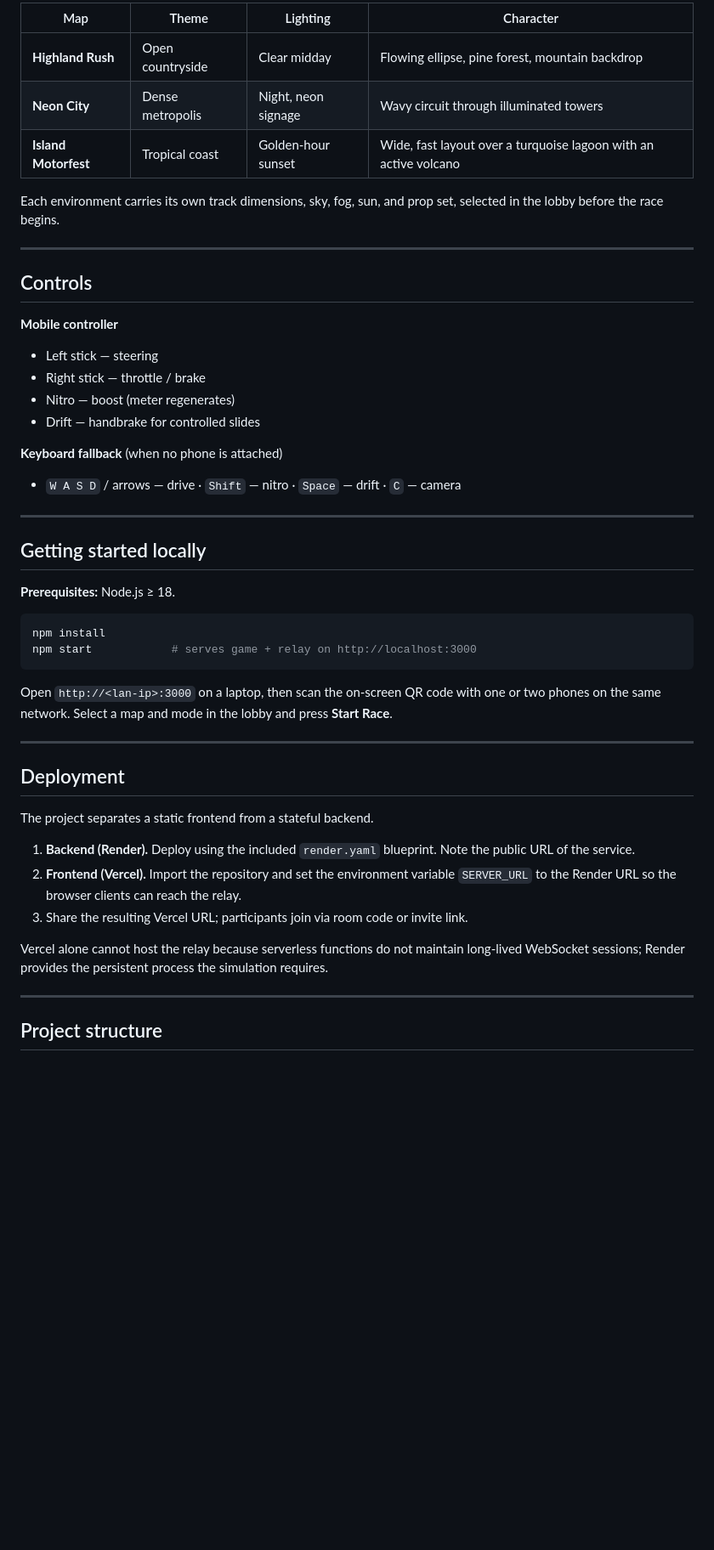
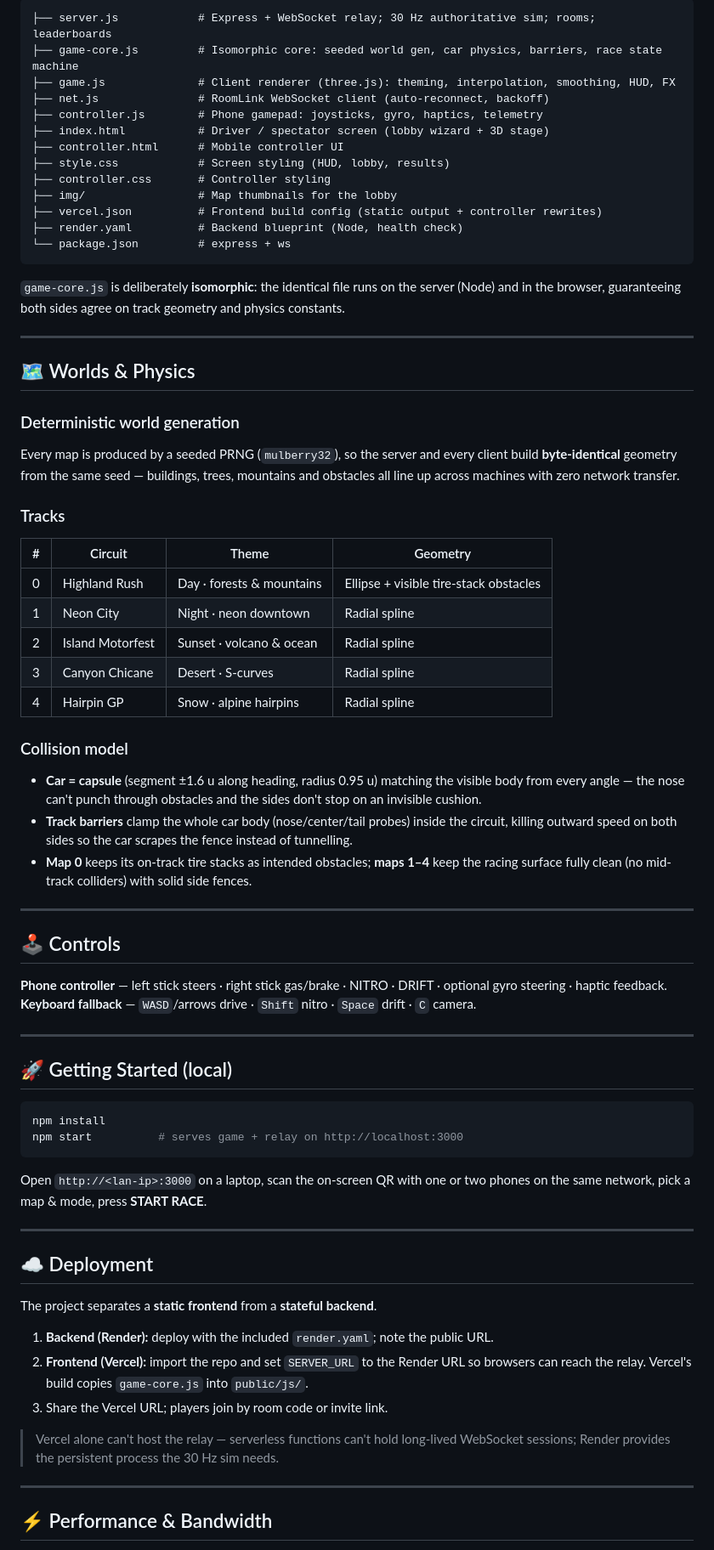
Before and after one commit to yathamsridharreddy/yathamsridharreddy, a Markdown page: delivery/README.md, the part around one of its changes. Shown at 85% size. Rendered like a GitHub page; blank space fills up the shorter version.

Commit message:
docs: professional game-dev README with architecture, physics, netcode, deployment
Co-authored-by: arena-agent <297053741+arena-agent@users.noreply.github.com>

````diff
--- a/delivery/README.md
+++ b/delivery/README.md
@@ -51,51 +66,74 @@ Laptop A (viewer) ◀──────┤  Simulation       ├─────
 
-| Map | Theme | Lighting | Character |
-|---|---|---|---|
-| **Highland Rush** | Open countryside | Clear midday | Flowing ellipse, pine forest, mountain backdrop |
-| **Neon City** | Dense metropolis | Night, neon signage | Wavy circuit through illuminated towers |
-| **Island Motorfest** | Tropical coast | Golden-hour sunset | Wide, fast layout over a turquoise lagoon with an active volcano |
+```
+├── server.js            # Express + WebSocket relay; 30 Hz authoritative sim; rooms; leaderboards
+├── game-core.js         # Isomorphic core: seeded world gen, car physics, barriers, race state machine
+├── game.js              # Client renderer (three.js): theming, interpolation, smoothing, HUD, FX
+├── net.js               # RoomLink WebSocket client (auto-reconnect, backoff)
+├── controller.js        # Phone gamepad: joysticks, gyro, haptics, telemetry
+├── index.html           # Driver / spectator screen (lobby wizard + 3D stage)
+├── controller.html      # Mobile controller UI
+├── style.css            # Screen styling (HUD, lobby, results)
+├── controller.css       # Controller styling
+├── img/                 # Map thumbnails for the lobby
+├── vercel.json          # Frontend build config (static output + controller rewrites)
+├── render.yaml          # Backend blueprint (Node, health check)
+└── package.json         # express + ws
+```
 
-Each environment carries its own track dimensions, sky, fog, sun, and prop set, selected in the lobby before the race begins.
+`game-core.js` is deliberately **isomorphic**: the identical file runs on the server (Node) and in the browser, guaranteeing both sides agree on track geometry and physics constants.
 
 ---
 
-## Controls
+## 🗺️ Worlds & Physics
 
-**Mobile controller**
-- Left stick — steering
-- Right stick — throttle / brake
-- Nitro — boost (meter regenerates)
-- Drift — handbrake for controlled slides
+### Deterministic world generation
+Every map is produced by a seeded PRNG (`mulberry32`), so the server and every client build **byte-identical** geometry from the same seed — buildings, trees, mountains and obstacles all line up across machines with zero network transfer.
 
-**Keyboard fallback** (when no phone is attached)
-- `W A S D` / arrows — drive · `Shift` — nitro · `Space` — drift · `C` — camera
+### Tracks
+| # | Circuit | Theme | Geometry |
+|---|---|---|---|
+| 0 | Highland Rush | Day · forests & mountains | Ellipse + visible tire-stack obstacles |
+| 1 | Neon City | Night · neon downtown | Radial spline |
+| 2 | Island Motorfest | Sunset · volcano & ocean | Radial spline |
+| 3 | Canyon Chicane | Desert · S-curves | Radial spline |
+| 4 | Hairpin GP | Snow · alpine hairpins | Radial spline |
+
+### Collision model
+- **Car = capsule** (segment ±1.6 u along heading, radius 0.95 u) matching the visible body from every angle — the nose can't punch through obstacles and the sides don't stop on an invisible cushion.
+- **Track barriers** clamp the whole car body (nose/center/tail probes) inside the circuit, killing outward speed on both sides so the car scrapes the fence instead of tunnelling.
+- **Map 0** keeps its on-track tire stacks as intended obstacles; **maps 1–4** keep the racing surface fully clean (no mid-track colliders) with solid side fences.
 
 ---
 
-## Getting started locally
+## 🕹️ Controls
 
-**Prerequisites:** Node.js ≥ 18.
+**Phone controller** — left stick steers · right stick gas/brake · NITRO · DRIFT · optional gyro steering · haptic feedback.
+**Keyboard fallback** — `WASD`/arrows drive · `Shift` nitro · `Space` drift · `C` camera.
+
+---
+
+## 🚀 Getting Started (local)
 
 ```bash
 npm install
-npm start            # serves game + relay on http://localhost:3000
+npm start          # serves game + relay on http://localhost:3000
 ```
 
-Open `http://<lan-ip>:3000` on a laptop, then scan the on-screen QR code with one or two phones on the same network. Select a map and mode in the lobby and press **Start Race**.
+Open `http://<lan-ip>:3000` on a laptop, scan the on-screen QR with one or two phones on the same network, pick a map & mode, press **START RACE**.
 
 ---
 
-## Deployment
+## ☁️ Deployment
 
-The project separates a static frontend from a stateful backend.
+The project separates a **static frontend** from a **stateful backend**.
 
-1. **Backend (Render).** Deploy using the included `render.yaml` blueprint. Note the public URL of the service.
-2. **Frontend (Vercel).** Import the repository and set the environment variable `SERVER_URL` to the Render URL so the browser clients can reach the relay.
-3. Share the resulting Vercel URL; participants join via room code or invite link.
+1. **Backend (Render):** deploy with the included `render.yaml`; note the public URL.
+2. **Frontend (Vercel):** import the repo and set `SERVER_URL` to the Render URL so browsers can reach the relay. Vercel's build copies `game-core.js` into `public/js/`.
+3. Share the Vercel URL; players join by room code or invite link.
 
-Vercel alone cannot host the relay because serverless functions do not maintain long-lived WebSocket sessions; Render provides the persistent process the simulation requires.
+> Vercel alone can't host the relay — serverless functions can't hold long-lived WebSocket sessions; Render provides the persistent process the 30 Hz sim needs.
 
 ---
 
-## Project structure
+## ⚡ Performance & Bandwidth
 
````
Also changed, not shown: other parts of delivery/README.md (+54 -62 lines).
